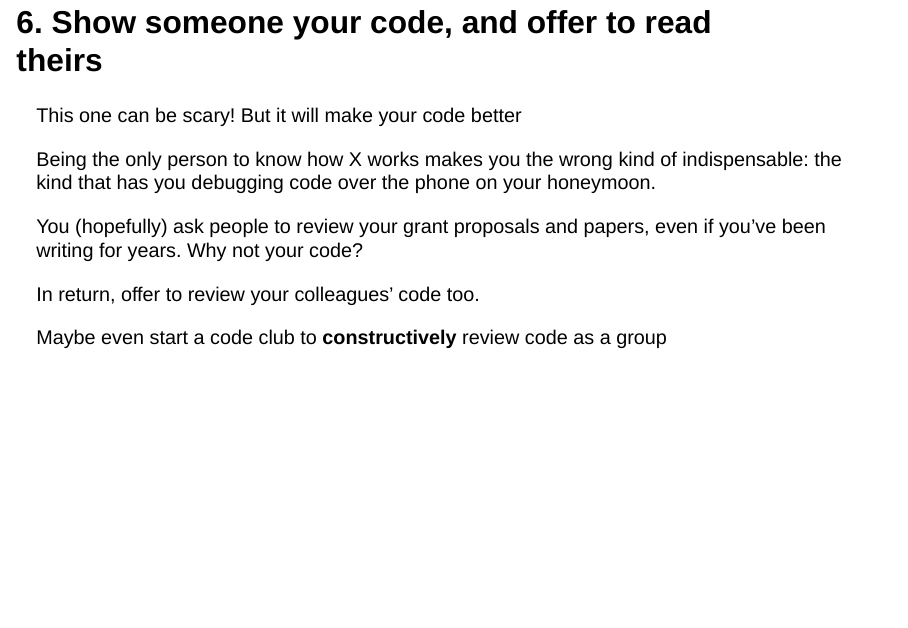
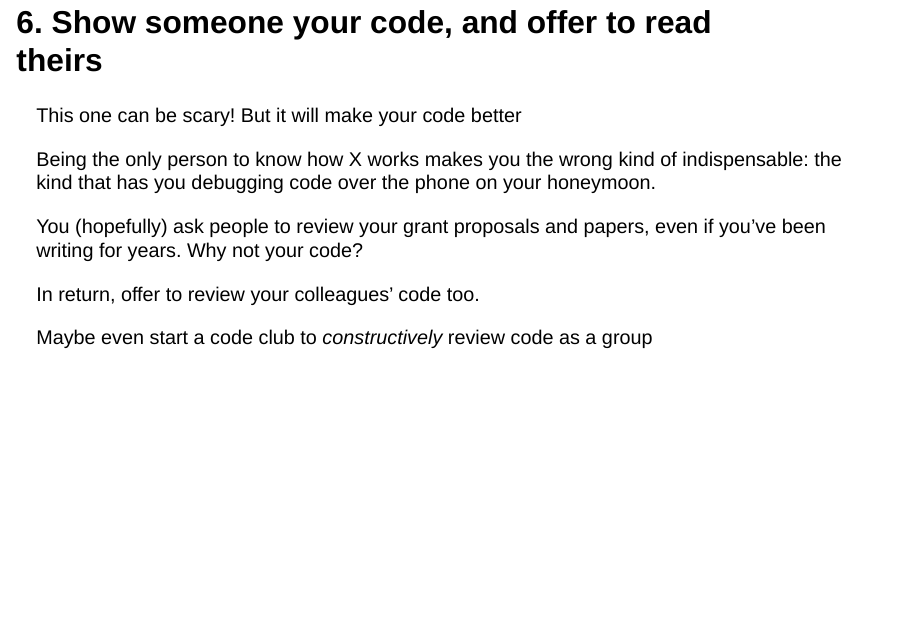
Before and after one commit to elichad/talks, a Quarto document (2023-08-30-manchester-sustainable-software/2023-08-30-manchester-sustainable-software.qmd): page 23 of 30. Rendered offline with R 4.5, knitr and Pandoc in place of Quarto, with nearby package versions; drawn as Slidy slides in place of the format the file asks for.

Commit message:
update theme

```diff
--- a/2023-08-30-manchester-sustainable-software/2023-08-30-manchester-sustainable-software.qmd
+++ b/2023-08-30-manchester-sustainable-software/2023-08-30-manchester-sustainable-software.qmd
@@ -7,7 +7,7 @@ institute: "The Carpentries; Software Sustainability Institute"
 format:
     revealjs:
         code-fold: true
-        css: themes/theme.css
+        theme:  [default, ../theme/general.scss, theme/theme.scss]
 toc: true
 toc-depth: 1
 slide-number: true
@@ -304,7 +304,7 @@ You (hopefully) ask people to review your grant proposals and papers, even if yo
 
 In return, offer to review your colleagues' code too.
 
-Maybe even start a code club to **constructively** review code as a group
+Maybe even start a code club to _constructively_ review code as a group
 
 ## 7. Automate it all (except the human element)
 
--- /dev/null
+++ b/2023-08-30-manchester-sustainable-software/theme/theme.scss
@@ -0,0 +1,11 @@
+@import "../../theme/general.scss";
+
+/*-- scss:defaults --*/
+
+$presentation-heading-color: $ssi-red;
+
+/*-- scss:rules --*/
+
+.reveal .slide strong {
+    color: $ssi-red;
+}
--- a/2023-08-30-manchester-sustainable-software/themes/theme.css
+++ /dev/null
@@ -1,3 +0,0 @@
-.slide-logo {
-    max-height: 3rem !important;
-}
--- /dev/null
+++ b/2023-09-05-rsecon23-the-other-kind-of-accessible/theme/theme.scss
@@ -0,0 +1,11 @@
+@import "../../theme/general.scss";
+
+/*-- scss:defaults --*/
+
+$presentation-heading-color: $eli-purple;
+
+/*-- scss:rules --*/
+
+.reveal .slide strong {
+    color: $ssi-red;
+}
--- a/2023-09-05-rsecon23-the-other-kind-of-accessible/themes/theme.css
+++ /dev/null
@@ -1,3 +0,0 @@
-.slide-logo {
-    max-height: 3rem !important;
-}
--- /dev/null
+++ b/theme/general.scss
@@ -0,0 +1,18 @@
+/*-- scss:defaults --*/
+
+// custom colours I use frequently
+$ssi-red: #d2232a;
+$eli-purple: #8212bc;
+$carpentries-blue: #001483;
+$link-blue: #2a76dd;
+
+// Sass variable overrides
+// see https://quarto.org/docs/presentations/revealjs/themes.html#sass-variables
+$link-color: $link-blue;
+$presentation-heading-color: $carpentries-blue !default;
+
+/*-- scss:rules --*/
+
+.slide-logo {
+    max-height: 7.5% !important;
+}
```
Also changed, not shown: 2023-09-05-rsecon23-the-other-kind-of-accessible/2023-09-05-rsecon23-the-other-kind-of-accessible.qmd (+1 -1 lines), 2023-08-30-manchester-sustainable-software/2023-08-30-manchester-sustainable-software.html, 2023-09-05-rsecon23-the-other-kind-of-accessible/2023-09-05-rsecon23-the-other-kind-of-accessible.html.
